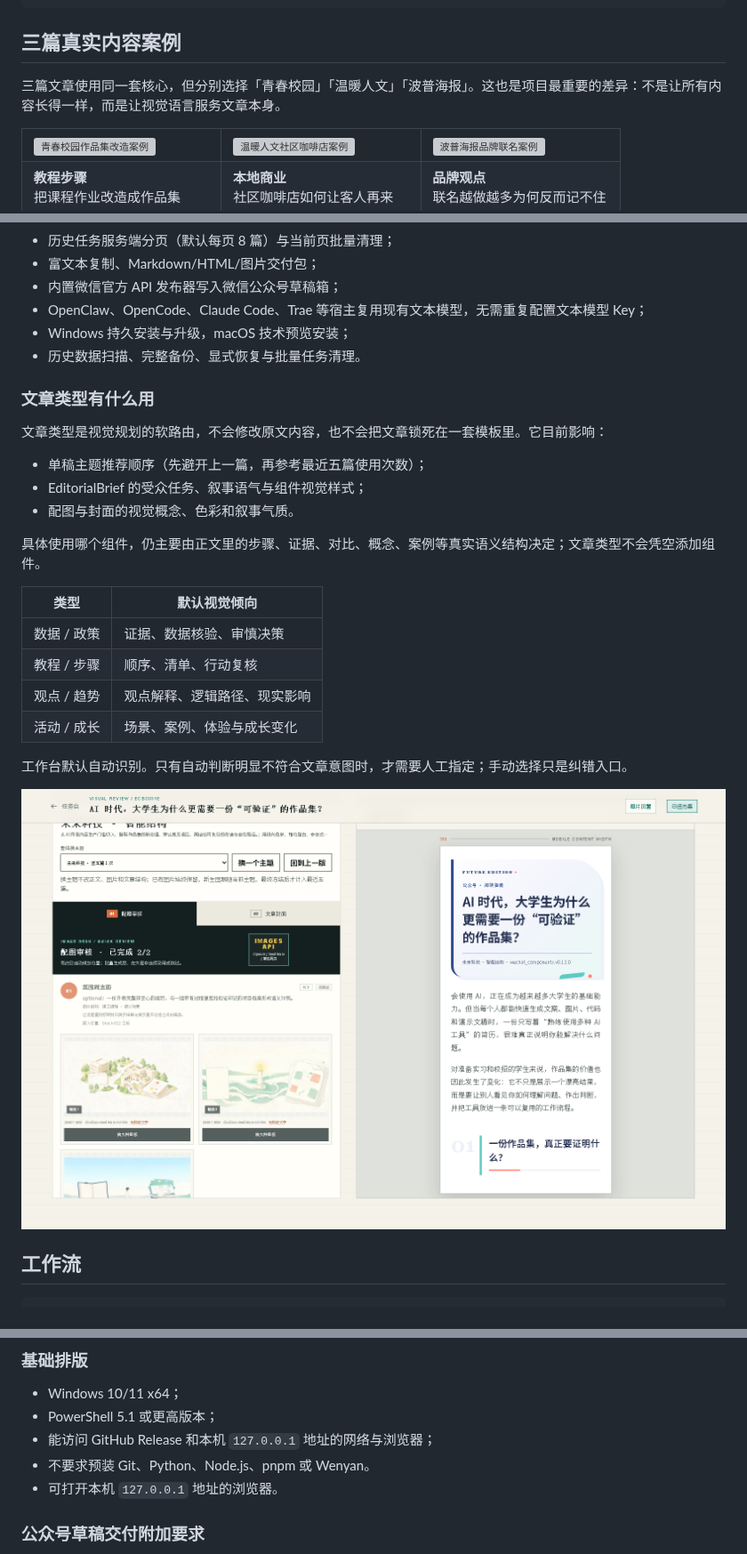
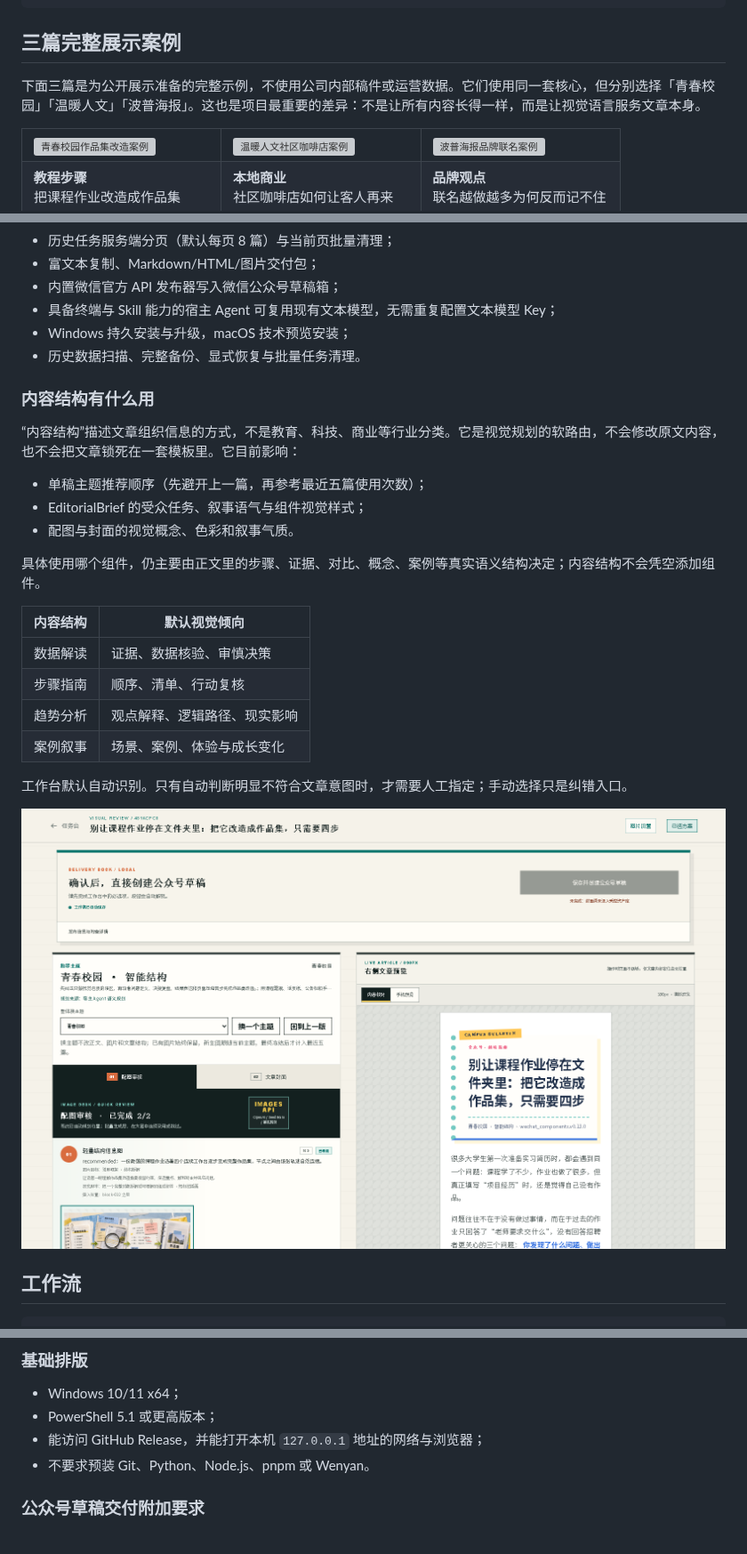
Before and after one commit to zhouke0929/wechat-visual-director, a Markdown page: README.md, 3 parts joined by grey strips. Shown at 89% size. GitHub-like rendering; pictures changed too: docs/assets/readme/article-review.png; grey boxes are pictures that could not be loaded.

Commit message:
docs: refresh product showcase and release guidance

````diff
--- a/README.md
+++ b/README.md
@@ -36,9 +36,9 @@
 复制全文 / 下载交付包 / 创建微信公众号草稿
 ```
 
-## 三篇真实内容案例
+## 三篇完整展示案例
 
-三篇文章使用同一套核心，但分别选择「青春校园」「温暖人文」「波普海报」。这也是项目最重要的差异：不是让所有内容长得一样，而是让视觉语言服务文章本身。
+下面三篇是为公开展示准备的完整示例，不使用公司内部稿件或运营数据。它们使用同一套核心，但分别选择「青春校园」「温暖人文」「波普海报」。这也是项目最重要的差异：不是让所有内容长得一样，而是让视觉语言服务文章本身。
 
 <table>
   <tr>
@@ -133,26 +133,26 @@ H1/H2、数字、来源和事实关系始终受保护。组件只能绑定原文
 - 历史任务服务端分页（默认每页 8 篇）与当前页批量清理；
 - 富文本复制、Markdown/HTML/图片交付包；
 - 内置微信官方 API 发布器写入微信公众号草稿箱；
-- OpenClaw、OpenCode、Claude Code、Trae 等宿主复用现有文本模型，无需重复配置文本模型 Key；
+- 具备终端与 Skill 能力的宿主 Agent 可复用现有文本模型，无需重复配置文本模型 Key；
 - Windows 持久安装与升级，macOS 技术预览安装；
 - 历史数据扫描、完整备份、显式恢复与批量任务清理。
 
-### 文章类型有什么用
+### 内容结构有什么用
 
-文章类型是视觉规划的软路由，不会修改原文内容，也不会把文章锁死在一套模板里。它目前影响：
+“内容结构”描述文章组织信息的方式，不是教育、科技、商业等行业分类。它是视觉规划的软路由，不会修改原文内容，也不会把文章锁死在一套模板里。它目前影响：
 
 - 单稿主题推荐顺序（先避开上一篇，再参考最近五篇使用次数）；
 - EditorialBrief 的受众任务、叙事语气与组件视觉样式；
 - 配图与封面的视觉概念、色彩和叙事气质。
 
-具体使用哪个组件，仍主要由正文里的步骤、证据、对比、概念、案例等真实语义结构决定；文章类型不会凭空添加组件。
+具体使用哪个组件，仍主要由正文里的步骤、证据、对比、概念、案例等真实语义结构决定；内容结构不会凭空添加组件。
 
-| 类型 | 默认视觉倾向 |
+| 内容结构 | 默认视觉倾向 |
 |---|---|
-| 数据 / 政策 | 证据、数据核验、审慎决策 |
-| 教程 / 步骤 | 顺序、清单、行动复核 |
-| 观点 / 趋势 | 观点解释、逻辑路径、现实影响 |
-| 活动 / 成长 | 场景、案例、体验与成长变化 |
+| 数据解读 | 证据、数据核验、审慎决策 |
+| 步骤指南 | 顺序、清单、行动复核 |
+| 趋势分析 | 观点解释、逻辑路径、现实影响 |
+| 案例叙事 | 场景、案例、体验与成长变化 |
 
 工作台默认自动识别。只有自动判断明显不符合文章意图时，才需要人工指定；手动选择只是纠错入口。
 
@@ -292,9 +292,8 @@ Visual Director 会冻结文章、生成微信兼容内联 HTML，并通过内
 
 - Windows 10/11 x64；
 - PowerShell 5.1 或更高版本；
-- 能访问 GitHub Release 和本机 `127.0.0.1` 地址的网络与浏览器；
+- 能访问 GitHub Release，并能打开本机 `127.0.0.1` 地址的网络与浏览器；
 - 不要求预装 Git、Python、Node.js、pnpm 或 Wenyan。
-- 可打开本机 `127.0.0.1` 地址的浏览器。
 
 ### 公众号草稿交付附加要求
 
````
Also changed, not shown: other parts of README.md (+4 -4 lines), docs/assets/readme/product-showcase-images.png, docs/assets/readme/product-showcase-themes.png, docs/assets/readme/wechat-publisher-setup.png, 2 other files.
